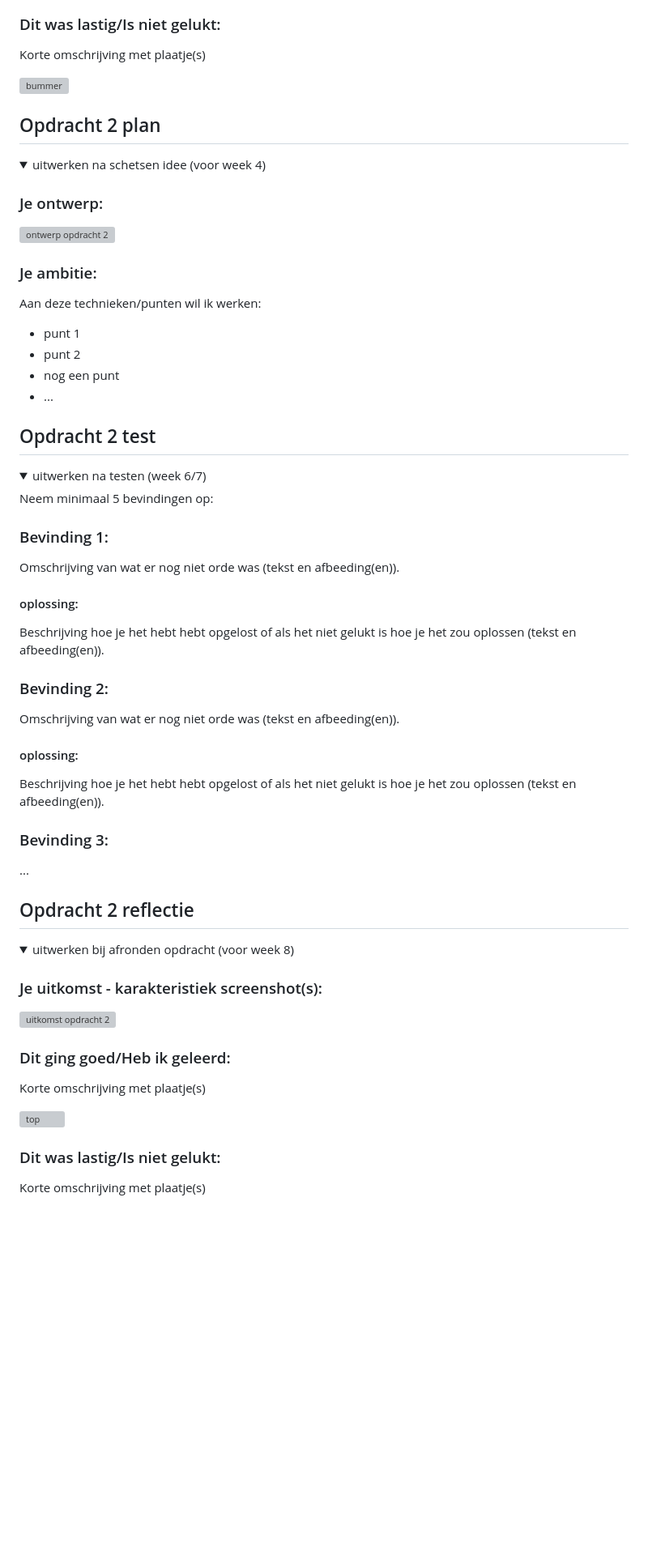
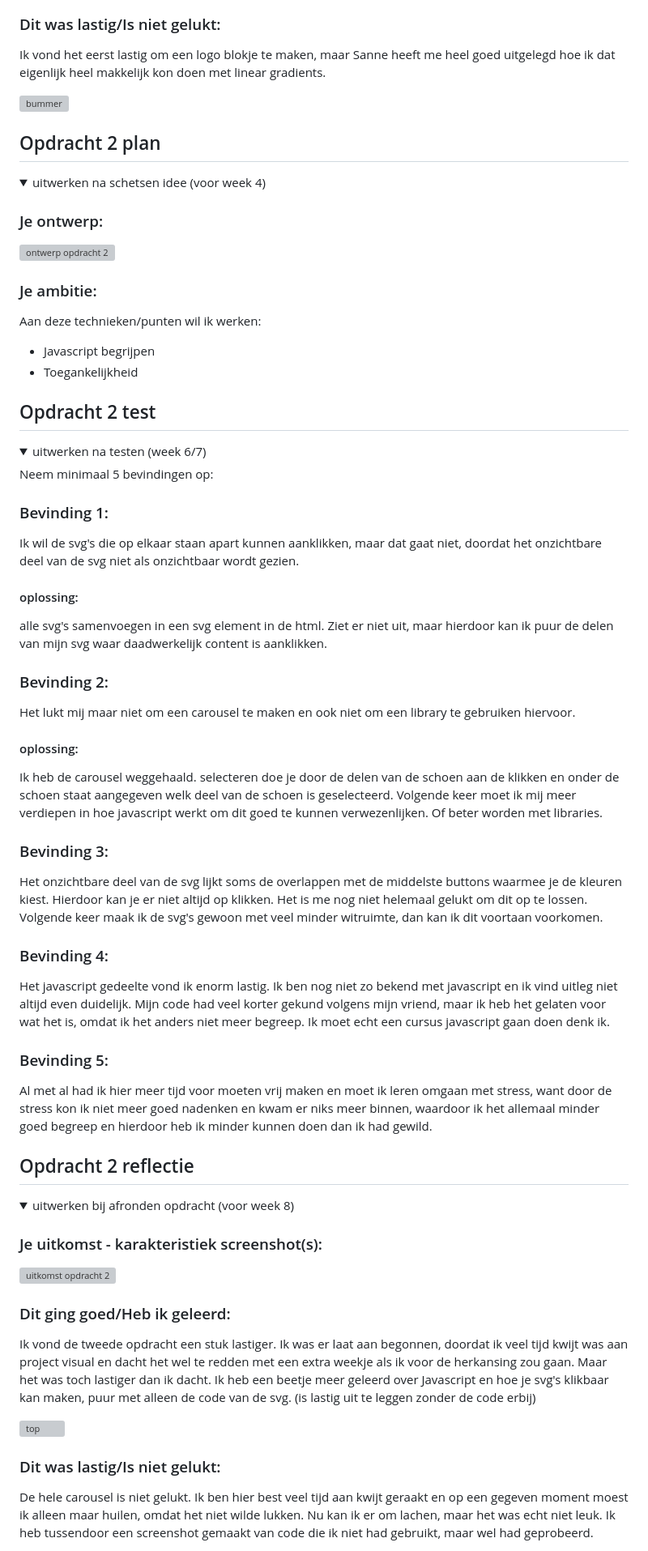
Before and after one commit to KabouterGeitje/FrEnDe, a Markdown page: README.md, the part around one of its changes. Shown at 81% size. GitHub-like rendering; folded sections open; blank space fills up the shorter version; grey boxes are pictures that could not be loaded.

```diff
--- a/README.md
+++ b/README.md
@@ -64,4 +61,4 @@ Nb. Door *open* toe te voegen aan een *details* element kun je deze standaard op
 
   ### Dit was lastig/Is niet gelukt:
-  Korte omschrijving met plaatje(s)
+  Ik vond het eerst lastig om een logo blokje te maken, maar Sanne heeft me heel goed uitgelegd hoe ik dat eigenlijk heel makkelijk kon doen met linear gradients.
 
@@ -82,10 +79,9 @@ Nb. Door *open* toe te voegen aan een *details* element kun je deze standaard op
 
   ### Je ambitie:
   Aan deze technieken/punten wil ik werken:
-  - punt 1
-  - punt 2
-  - nog een punt
-  - ...
+  - Javascript begrijpen
+  - Toegankelijkheid
+
 </details>
 
 
@@ -97,28 +93,28 @@ Nb. Door *open* toe te voegen aan een *details* element kun je deze standaard op
 
   Neem minimaal 5 bevindingen op:
 
-
-
   ### Bevinding 1:
-  Omschrijving van wat er nog niet orde was (tekst en afbeeding(en)).
+  Ik wil de svg's die op elkaar staan apart kunnen aanklikken, maar dat gaat niet, doordat het onzichtbare deel van de svg niet als onzichtbaar wordt gezien.
 
   #### oplossing:
-  Beschrijving hoe je het hebt hebt opgelost of als het niet gelukt is hoe je het zou oplossen (tekst en afbeeding(en)).
-
+  alle svg's samenvoegen in een svg element in de html. Ziet er niet uit, maar hierdoor kan ik puur de delen van mijn svg waar daadwerkelijk content is aanklikken.
 
 
   ### Bevinding 2:
-  Omschrijving van wat er nog niet orde was (tekst en afbeeding(en)).
+  Het lukt mij maar niet om een carousel te maken en ook niet om een library te gebruiken hiervoor.
 
   #### oplossing:
-  Beschrijving hoe je het hebt hebt opgelost of als het niet gelukt is hoe je het zou oplossen (tekst en afbeeding(en)).
-
-
+  Ik heb de carousel weggehaald. selecteren doe je door de delen van de schoen aan de klikken en onder de schoen staat aangegeven welk deel van de schoen is geselecteerd. Volgende keer moet ik mij meer verdiepen in hoe javascript werkt om dit goed te kunnen verwezenlijken. Of beter worden met libraries.
 
   ### Bevinding 3:
-  ...
+  Het onzichtbare deel van de svg lijkt soms de overlappen met de middelste buttons waarmee je de kleuren kiest. Hierdoor kan je er niet altijd op klikken. Het is me nog niet helemaal gelukt om dit op te lossen. Volgende keer maak ik de svg's gewoon met veel minder witruimte, dan kan ik dit voortaan voorkomen.
+
+  ### Bevinding 4:
+  Het javascript gedeelte vond ik enorm lastig. Ik ben nog niet zo bekend met javascript en ik vind uitleg niet altijd even duidelijk. Mijn code had veel korter gekund volgens mijn vriend, maar ik heb het gelaten voor wat het is, omdat ik het anders niet meer begreep. Ik moet echt een cursus javascript gaan doen denk ik.
+
+   ### Bevinding 5:
+  Al met al had ik hier meer tijd voor moeten vrij maken en moet ik leren omgaan met stress, want door de stress kon ik niet meer goed nadenken en kwam er niks meer binnen, waardoor ik het allemaal minder goed begreep en hierdoor heb ik minder kunnen doen dan ik had gewild.
 </details>
-
 
 
 ## Opdracht 2 reflectie
@@ -131,5 +127,5 @@ Nb. Door *open* toe te voegen aan een *details* element kun je deze standaard op
 
 
   ### Dit ging goed/Heb ik geleerd:
-  Korte omschrijving met plaatje(s)
+  Ik vond de tweede opdracht een stuk lastiger. Ik was er laat aan begonnen, doordat ik veel tijd kwijt was aan project visual en dacht het wel te redden met een extra weekje als ik voor de herkansing zou gaan. Maar het was toch lastiger dan ik dacht. Ik heb een beetje meer geleerd over Javascript en hoe je svg's klikbaar kan maken, puur met alleen de code van de svg. (is lastig uit te leggen zonder de code erbij)
 
@@ -137,5 +133,5 @@ Nb. Door *open* toe te voegen aan een *details* element kun je deze standaard op
 
 
   ### Dit was lastig/Is niet gelukt:
-  Korte omschrijving met plaatje(s)
+  De hele carousel is niet gelukt. Ik ben hier best veel tijd aan kwijt geraakt en op een gegeven moment moest ik alleen maar huilen, omdat het niet wilde lukken. Nu kan ik er om lachen, maar het was echt niet leuk. Ik heb tussendoor een screenshot gemaakt van code die ik niet had gebruikt, maar wel had geprobeerd.
 
```
Also changed, not shown: other parts of README.md (+9 -12 lines).
